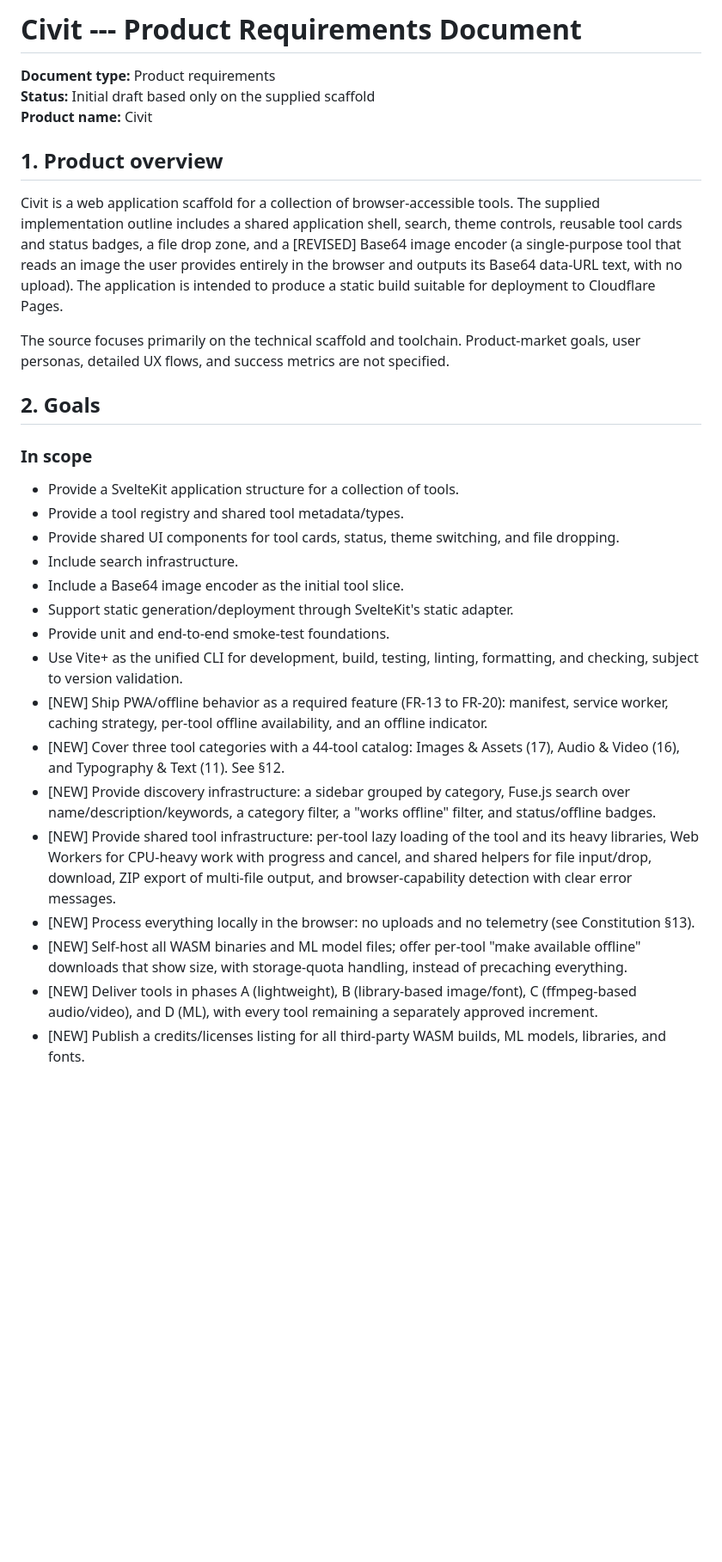
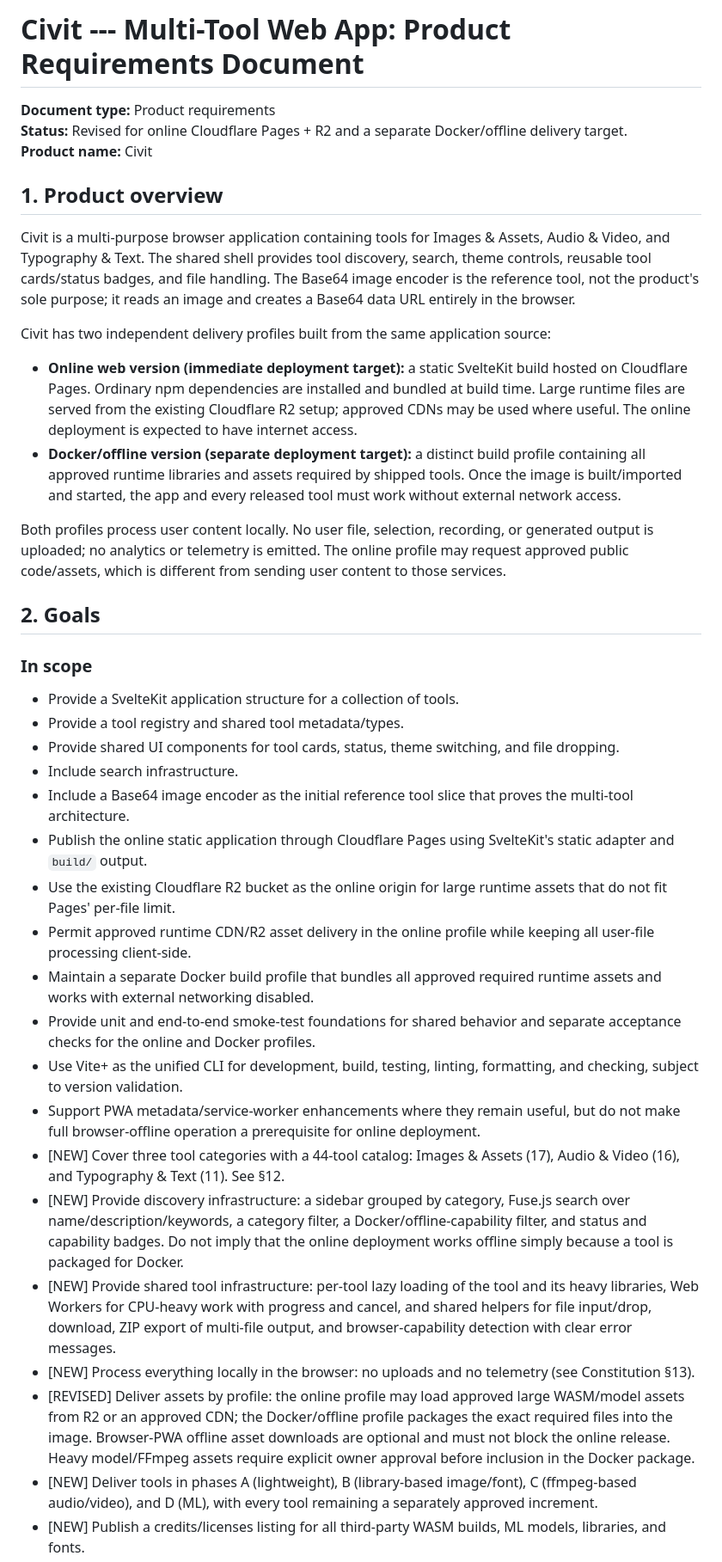
Before and after one commit to raycode22/civit, a Markdown page: docs/02-PRD.md, the part around one of its changes. Shown at 86% size. Drawn GitHub-style; blank space fills up the shorter version.

```diff
--- a/docs/02-PRD.md
+++ b/docs/02-PRD.md
@@ -1,24 +1,19 @@
-# Civit --- Product Requirements Document
+# Civit --- Multi-Tool Web App: Product Requirements Document
 
 **Document type:** Product requirements\
-**Status:** Initial draft based only on the supplied scaffold\
+**Status:** Revised for online Cloudflare Pages + R2 and a separate Docker/offline delivery target.\
 **Product name:** Civit
 
 ## 1. Product overview
 
-Civit is a web application scaffold for a collection of
-browser-accessible tools. The supplied implementation outline includes a
-shared application shell, search, theme controls, reusable tool cards
-and status badges, a file drop zone, and a [REVISED] Base64 image
-encoder (a single-purpose tool that reads an image the user provides
-entirely in the browser and outputs its Base64 data-URL text, with no
-upload).
-The application is intended to produce a static build suitable for
-deployment to Cloudflare Pages.
+Civit is a multi-purpose browser application containing tools for Images & Assets, Audio & Video, and Typography & Text. The shared shell provides tool discovery, search, theme controls, reusable tool cards/status badges, and file handling. The Base64 image encoder is the reference tool, not the product's sole purpose; it reads an image and creates a Base64 data URL entirely in the browser.
 
-The source focuses primarily on the technical scaffold and toolchain.
-Product-market goals, user personas, detailed UX flows, and success
-metrics are not specified.
+Civit has two independent delivery profiles built from the same application source:
+
+- **Online web version (immediate deployment target):** a static SvelteKit build hosted on Cloudflare Pages. Ordinary npm dependencies are installed and bundled at build time. Large runtime files are served from the existing Cloudflare R2 setup; approved CDNs may be used where useful. The online deployment is expected to have internet access.
+- **Docker/offline version (separate deployment target):** a distinct build profile containing all approved runtime libraries and assets required by shipped tools. Once the image is built/imported and started, the app and every released tool must work without external network access.
+
+Both profiles process user content locally. No user file, selection, recording, or generated output is uploaded; no analytics or telemetry is emitted. The online profile may request approved public code/assets, which is different from sending user content to those services.
 
 ## 2. Goals
 
@@ -29,22 +24,23 @@ metrics are not specified.
 -   Provide shared UI components for tool cards, status, theme
     switching, and file dropping.
 -   Include search infrastructure.
--   Include a Base64 image encoder as the initial tool slice.
--   Support static generation/deployment through SvelteKit's static
-    adapter.
--   Provide unit and end-to-end smoke-test foundations.
--   Use Vite+ as the unified CLI for development, build, testing,
-    linting, formatting, and checking, subject to version validation.
--   [NEW] Ship PWA/offline behavior as a required feature (FR-13 to
-    FR-20): manifest, service worker, caching strategy, per-tool
-    offline availability, and an offline indicator.
+-   Include a Base64 image encoder as the initial reference tool slice
+    that proves the multi-tool architecture.
+-   Publish the online static application through Cloudflare Pages using SvelteKit's static adapter and `build/` output.
+-   Use the existing Cloudflare R2 bucket as the online origin for large runtime assets that do not fit Pages' per-file limit.
+-   Permit approved runtime CDN/R2 asset delivery in the online profile while keeping all user-file processing client-side.
+-   Maintain a separate Docker build profile that bundles all approved required runtime assets and works with external networking disabled.
+-   Provide unit and end-to-end smoke-test foundations for shared behavior and separate acceptance checks for the online and Docker profiles.
+-   Use Vite+ as the unified CLI for development, build, testing, linting, formatting, and checking, subject to version validation.
+-   Support PWA metadata/service-worker enhancements where they remain useful, but do not make full browser-offline operation a prerequisite for online deployment.
 -   [NEW] Cover three tool categories with a 44-tool catalog: Images &
     Assets (17), Audio & Video (16), and Typography & Text (11). See
     §12.
 -   [NEW] Provide discovery infrastructure: a sidebar grouped by
     category, Fuse.js search over name/description/keywords, a
-    category filter, a "works offline" filter, and status/offline
-    badges.
+    category filter, a Docker/offline-capability filter, and status and
+    capability badges. Do not imply that the online deployment works
+    offline simply because a tool is packaged for Docker.
 -   [NEW] Provide shared tool infrastructure: per-tool lazy loading of
     the tool and its heavy libraries, Web Workers for CPU-heavy work
     with progress and cancel, and shared helpers for file input/drop,
@@ -52,9 +48,7 @@ metrics are not specified.
     detection with clear error messages.
 -   [NEW] Process everything locally in the browser: no uploads and no
     telemetry (see Constitution §13).
--   [NEW] Self-host all WASM binaries and ML model files; offer
-    per-tool "make available offline" downloads that show size, with
-    storage-quota handling, instead of precaching everything.
+-   [REVISED] Deliver assets by profile: the online profile may load approved large WASM/model assets from R2 or an approved CDN; the Docker/offline profile packages the exact required files into the image. Browser-PWA offline asset downloads are optional and must not block the online release. Heavy model/FFmpeg assets require explicit owner approval before inclusion in the Docker package.
 -   [NEW] Deliver tools in phases A (lightweight), B (library-based
     image/font), C (ffmpeg-based audio/video), and D (ML), with every
     tool remaining a separately approved increment.
```
Also changed, not shown: other parts of docs/02-PRD.md (+104 -87 lines), docs/06-DOCKER-OFFLINE-DEPLOYMENT-PLAN.md (added, +117 -0 lines).
